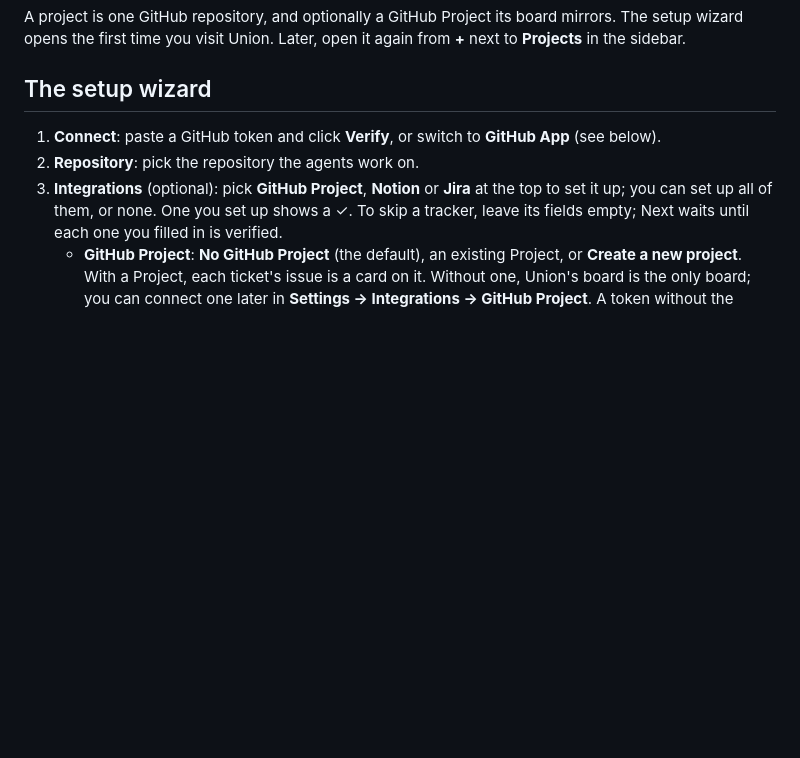
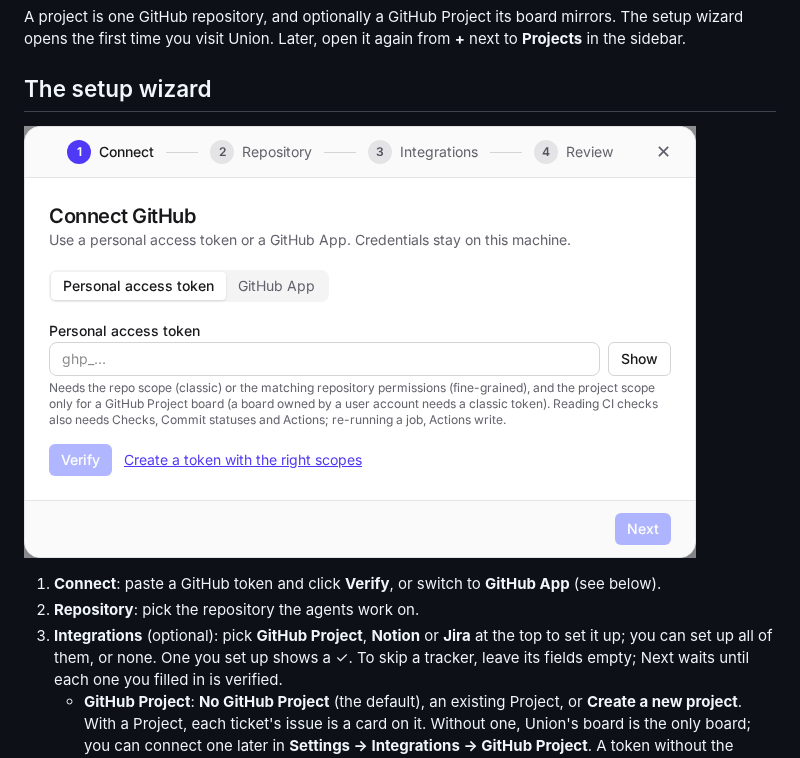
Before and after one commit to LeoDurillon/Unions, a Markdown page: documentation/first-project.md, the part around the change. Drawn GitHub-style; pictures changed too: docs/screenshots/setup-wizard.png (added); blank space fills up the shorter version.

```diff
--- a/documentation/first-project.md
+++ b/documentation/first-project.md
@@ -4,6 +4,8 @@ A project is one GitHub repository, and optionally a GitHub Project its board mi
 you visit Union. Later, open it again from **+** next to **Projects** in the sidebar.
 
 ## The setup wizard
+
+![The setup wizard's first step: connect GitHub with a token or a GitHub App](../docs/screenshots/setup-wizard.png)
 
 1. **Connect**: paste a GitHub token and click **Verify**, or switch to **GitHub App** (see below).
 2. **Repository**: pick the repository the agents work on.
```
Also changed, not shown: documentation/ticket-lifecycle.md (+2 -0 lines), documentation/tickets.md (+4 -0 lines), docs/screenshots/intake.png (added), docs/screenshots/new-ticket.png (added), docs/screenshots/ticket-panel.png (added).
